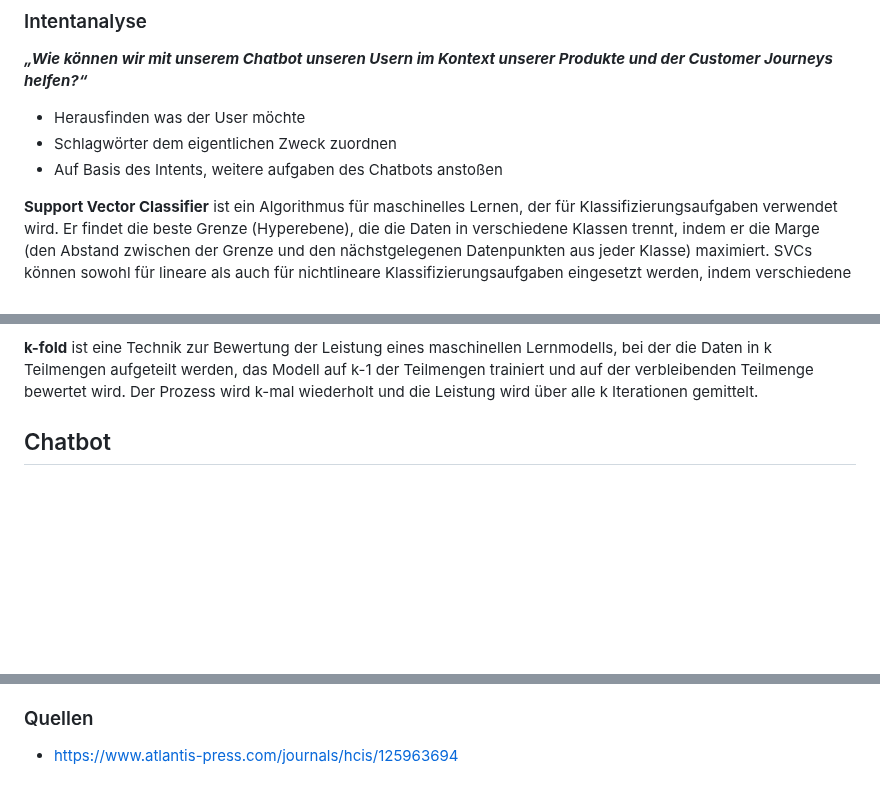
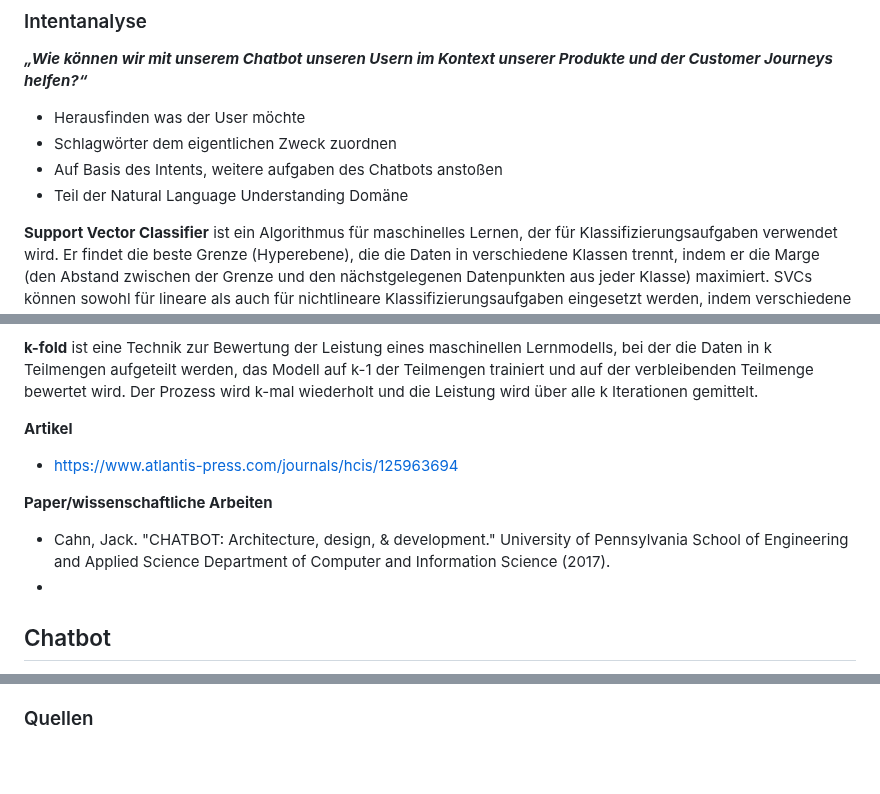
Before and after one commit to bnnlukas/NLP-Projekt, a Markdown page: README.md, 3 parts joined by grey strips. GitHub-like rendering; blank space fills up the shorter version.

```diff
--- a/README.md
+++ b/README.md
@@ -19,6 +19,7 @@ Für die Sportart Fußball soll ein User die Möglichkeit haben etwaige Sieger,
 - Herausfinden was der User möchte
 - Schlagwörter dem eigentlichen Zweck zuordnen
 - Auf Basis des Intents, weitere aufgaben des Chatbots anstoßen
+- Teil der Natural Language Understanding Domäne
 
 **Support Vector Classifier** ist ein Algorithmus für maschinelles Lernen, der für Klassifizierungsaufgaben verwendet wird. Er findet die beste Grenze (Hyperebene), die die Daten in verschiedene Klassen trennt, indem er die Marge (den Abstand zwischen der Grenze und den nächstgelegenen Datenpunkten aus jeder Klasse) maximiert. SVCs können sowohl für lineare als auch für nichtlineare Klassifizierungsaufgaben eingesetzt werden, indem verschiedene Kernel-Funktionen wie lineare, polynomiale und radiale Basisfunktionen (RBF) verwendet werden. Sie gelten als leistungsfähige Klassifikatoren mit guter Genauigkeit, die besonders nützlich sind, wenn die Daten nicht linear trennbar sind und die Anzahl der Merkmale viel größer ist als die Anzahl der Stichproben.
 
@@ -29,6 +30,14 @@ Für die Sportart Fußball soll ein User die Möglichkeit haben etwaige Sieger,
 **gridsearch** ist eine Funktion, die dabei hilft, die beste Kombination von Hyperparametern für ein bestimmtes Modell des maschinellen Lernens zu finden. Dazu wird das Modell mit allen möglichen Kombinationen von Hyperparameterwerten trainiert und die Kombination zurückgegeben, die die beste Punktzahl gemäß der angegebenen Scoring-Metrik ergibt.
 
 **k-fold**  ist eine Technik zur Bewertung der Leistung eines maschinellen Lernmodells, bei der die Daten in k Teilmengen aufgeteilt werden, das Modell auf k-1 der Teilmengen trainiert und auf der verbleibenden Teilmenge bewertet wird. Der Prozess wird k-mal wiederholt und die Leistung wird über alle k Iterationen gemittelt.
+
+
+**Artikel**
+- https://www.atlantis-press.com/journals/hcis/125963694
+
+**Paper/wissenschaftliche Arbeiten**
+- Cahn, Jack. "CHATBOT: Architecture, design, & development." University of Pennsylvania School of Engineering and Applied Science Department of Computer and Information Science (2017).
+-
 
 
 
@@ -53,4 +62,3 @@ Für die Sportart Fußball soll ein User die Möglichkeit haben etwaige Sieger,
 
 
 ### Quellen
-- https://www.atlantis-press.com/journals/hcis/125963694
```
